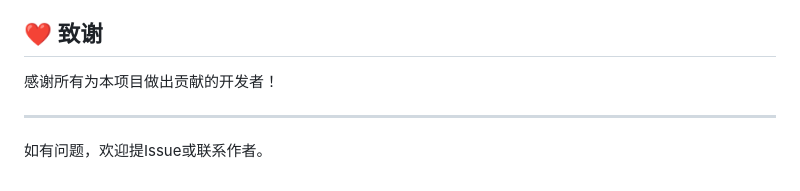
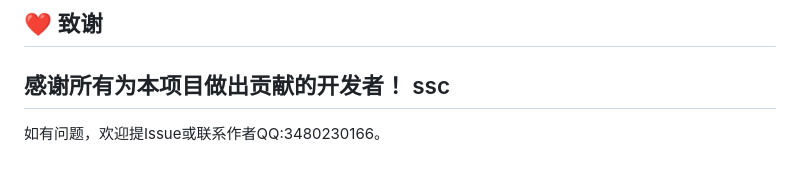
Before and after one commit to Sun-Si-Cheng/HeartSync, a Markdown page: README.md, the part around the change. Rendered like a GitHub page.

```diff
--- a/README.md
+++ b/README.md
@@ -311,7 +311,7 @@ PRESET_PAIRS = [
 ## ❤️ 致谢
 
 感谢所有为本项目做出贡献的开发者！
-
+ssc
 ---
 
-如有问题，欢迎提Issue或联系作者。
+如有问题，欢迎提Issue或联系作者QQ:3480230166。
```
